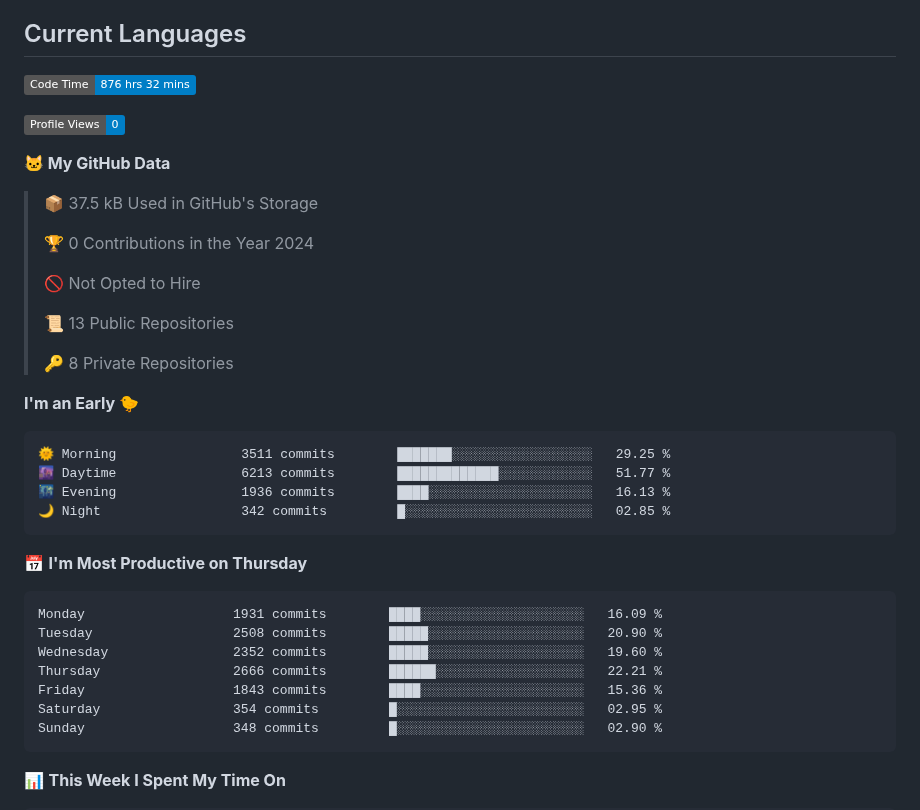
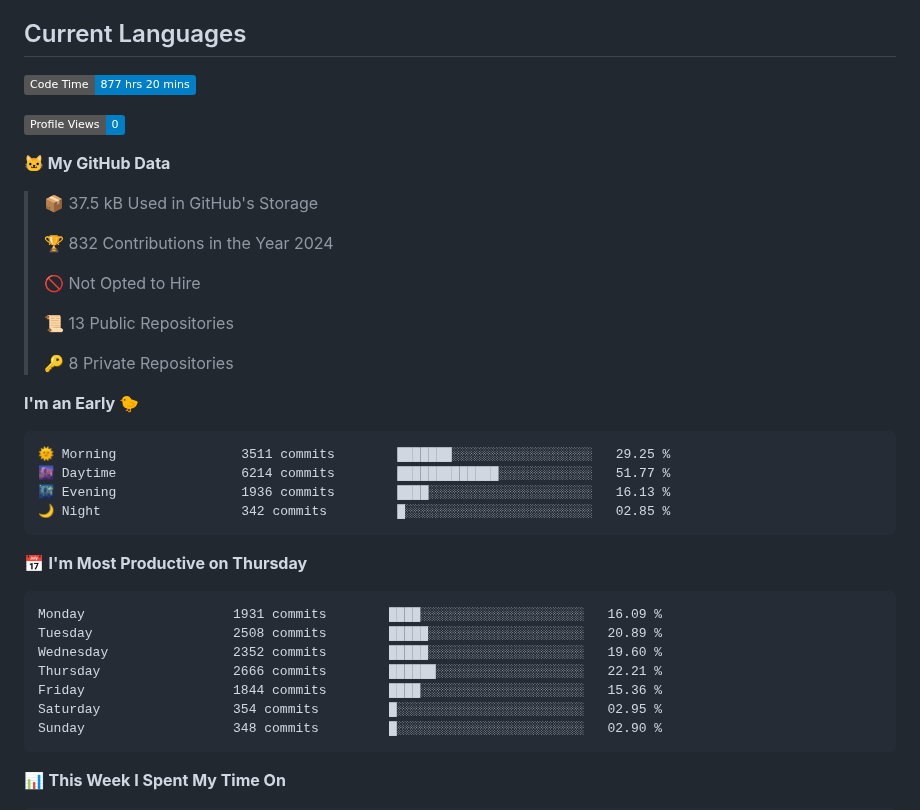
Before and after one commit to tg-alexis/tg-alexis, a Markdown page: README.md, the part around one of its changes. Drawn GitHub-style; badges without logos.

Commit message:
Updated with Dev Metrics

````diff
--- a/README.md
+++ b/README.md
@@ -13,7 +13,7 @@
 ## Current Languages
 
 <!--START_SECTION:waka-->
-![Code Time](http://img.shields.io/badge/Code%20Time-876%20hrs%2032%20mins-blue)
+![Code Time](http://img.shields.io/badge/Code%20Time-877%20hrs%2020%20mins-blue)
 
 ![Profile Views](http://img.shields.io/badge/Profile%20Views-0-blue)
 
@@ -21,7 +21,7 @@
 
 > 📦 37.5 kB Used in GitHub's Storage
  >
-> 🏆 0 Contributions in the Year 2024
+> 🏆 832 Contributions in the Year 2024
  >
 > 🚫 Not Opted to Hire
  >
@@ -33,7 +33,7 @@
 
 ```text
 🌞 Morning                3511 commits        ███████░░░░░░░░░░░░░░░░░░   29.25 %
-🌆 Daytime                6213 commits        █████████████░░░░░░░░░░░░   51.77 %
+🌆 Daytime                6214 commits        █████████████░░░░░░░░░░░░   51.77 %
 🌃 Evening                1936 commits        ████░░░░░░░░░░░░░░░░░░░░░   16.13 %
 🌙 Night                  342 commits         █░░░░░░░░░░░░░░░░░░░░░░░░   02.85 %
 ```
@@ -41,10 +41,10 @@
 
 ```text
 Monday                   1931 commits        ████░░░░░░░░░░░░░░░░░░░░░   16.09 %
-Tuesday                  2508 commits        █████░░░░░░░░░░░░░░░░░░░░   20.90 %
+Tuesday                  2508 commits        █████░░░░░░░░░░░░░░░░░░░░   20.89 %
 Wednesday                2352 commits        █████░░░░░░░░░░░░░░░░░░░░   19.60 %
 Thursday                 2666 commits        ██████░░░░░░░░░░░░░░░░░░░   22.21 %
-Friday                   1843 commits        ████░░░░░░░░░░░░░░░░░░░░░   15.36 %
+Friday                   1844 commits        ████░░░░░░░░░░░░░░░░░░░░░   15.36 %
 Saturday                 354 commits         █░░░░░░░░░░░░░░░░░░░░░░░░   02.95 %
 Sunday                   348 commits         █░░░░░░░░░░░░░░░░░░░░░░░░   02.90 %
 ```
````
Also changed, not shown: other parts of README.md (+1 -1 lines), assets/bar_graph.png.
